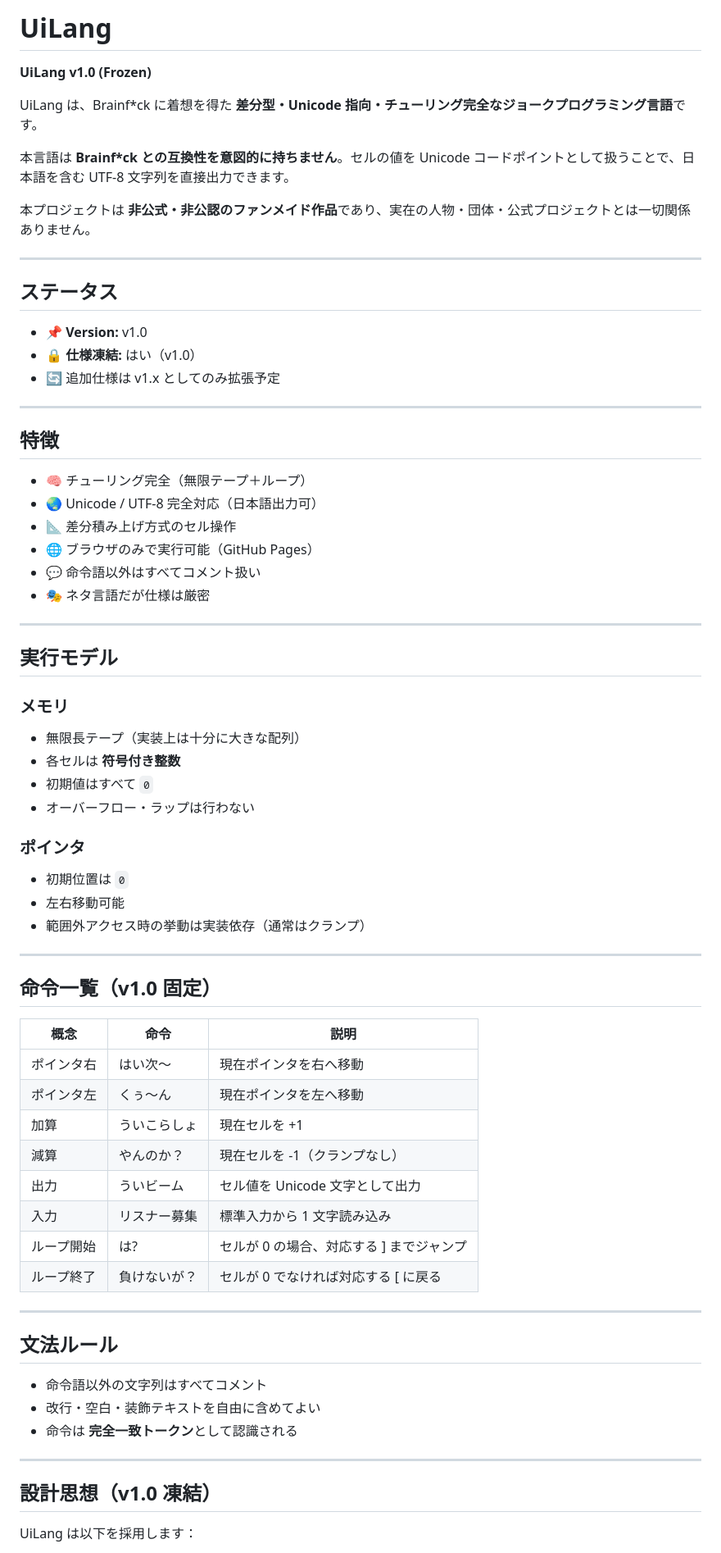
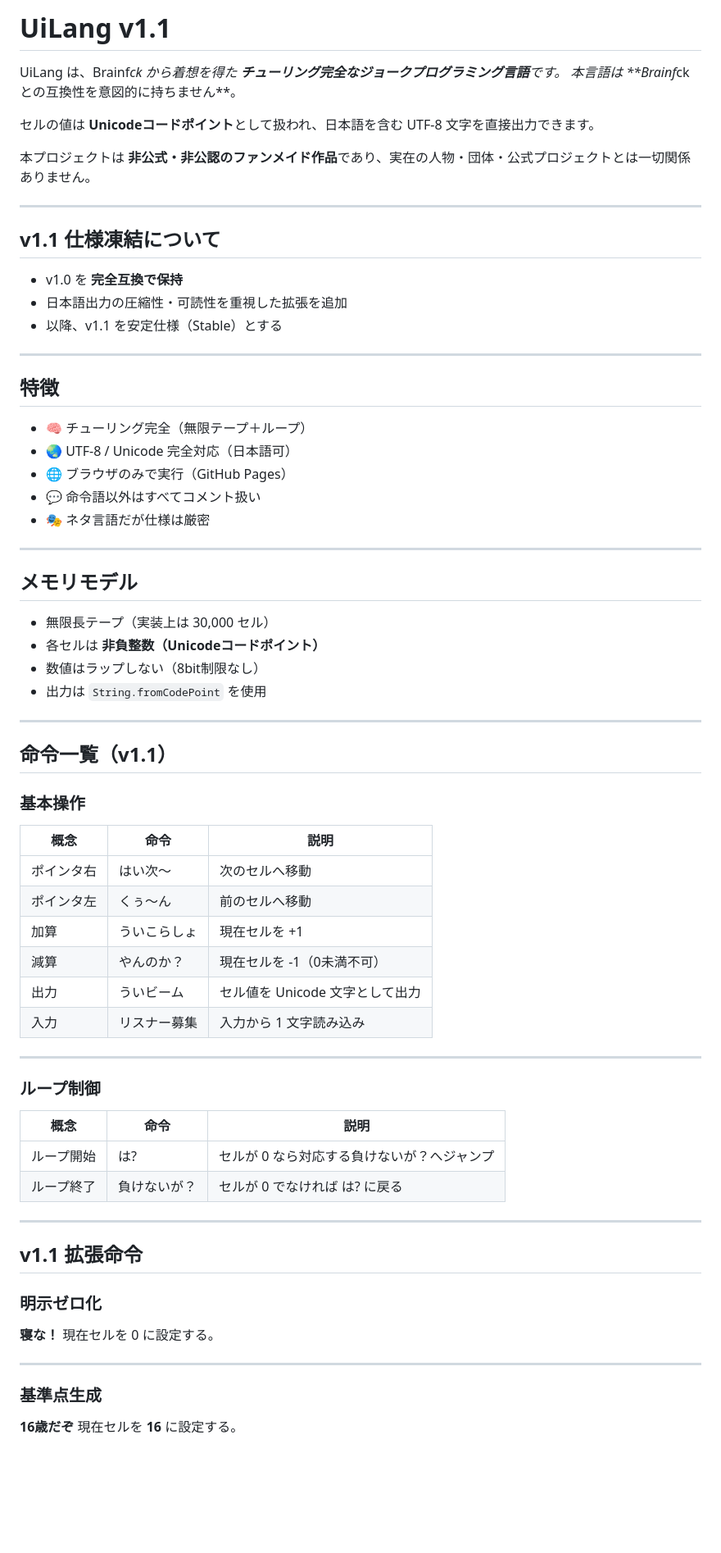
Before and after one commit to omossan7182t/.github.io.UiLang, a Markdown page: README.md, the part around one of its changes. Shown at 82% size. GitHub-like rendering; blank space fills up the shorter version.

```diff
--- a/README.md
+++ b/README.md
@@ -1,75 +1,76 @@
-# UiLang
+# UiLang v1.1
 
-**UiLang v1.0 (Frozen)**
+UiLang は、Brainf*ck から着想を得た **チューリング完全なジョークプログラミング言語**です。
+本言語は **Brainf*ck との互換性を意図的に持ちません**。
 
-UiLang は、Brainf*ck に着想を得た **差分型・Unicode 指向・チューリング完全なジョークプログラミング言語**です。
-
-本言語は **Brainf*ck との互換性を意図的に持ちません**。セルの値を Unicode コードポイントとして扱うことで、日本語を含む UTF-8 文字列を直接出力できます。
+セルの値は **Unicodeコードポイント**として扱われ、日本語を含む UTF-8 文字を直接出力できます。
 
 本プロジェクトは **非公式・非公認のファンメイド作品**であり、実在の人物・団体・公式プロジェクトとは一切関係ありません。
 
 ---
 
-## ステータス
+## v1.1 仕様凍結について
 
-* 📌 **Version:** v1.0
-* 🔒 **仕様凍結:** はい（v1.0）
-* 🔄 追加仕様は v1.x としてのみ拡張予定
+* v1.0 を **完全互換で保持**
+* 日本語出力の圧縮性・可読性を重視した拡張を追加
+* 以降、v1.1 を安定仕様（Stable）とする
 
 ---
 
 ## 特徴
 
 * 🧠 チューリング完全（無限テープ＋ループ）
-* 🌏 Unicode / UTF-8 完全対応（日本語出力可）
-* 📐 差分積み上げ方式のセル操作
-* 🌐 ブラウザのみで実行可能（GitHub Pages）
+* 🌏 UTF-8 / Unicode 完全対応（日本語可）
+* 🌐 ブラウザのみで実行（GitHub Pages）
 * 💬 命令語以外はすべてコメント扱い
 * 🎭 ネタ言語だが仕様は厳密
 
 ---
 
-## 実行モデル
+## メモリモデル
 
-### メモリ
-
-* 無限長テープ（実装上は十分に大きな配列）
-* 各セルは **符号付き整数**
-* 初期値はすべて `0`
-* オーバーフロー・ラップは行わない
-
-### ポインタ
-
-* 初期位置は `0`
-* 左右移動可能
-* 範囲外アクセス時の挙動は実装依存（通常はクランプ）
+* 無限長テープ（実装上は 30,000 セル）
+* 各セルは **非負整数（Unicodeコードポイント）**
+* 数値はラップしない（8bit制限なし）
+* 出力は `String.fromCodePoint` を使用
 
 ---
 
-## 命令一覧（v1.0 固定）
+## 命令一覧（v1.1）
+
+### 基本操作
+
+| 概念    | 命令     | 説明                   |
+| ----- | ------ | -------------------- |
+| ポインタ右 | はい次〜   | 次のセルへ移動              |
+| ポインタ左 | くぅ〜ん   | 前のセルへ移動              |
+| 加算    | ういこらしょ | 現在セルを +1             |
+| 減算    | やんのか？  | 現在セルを -1（0未満不可）      |
+| 出力    | ういビーム  | セル値を Unicode 文字として出力 |
+| 入力    | リスナー募集 | 入力から 1 文字読み込み        |
+
+---
+
+### ループ制御
 
 | 概念    | 命令     | 説明                      |
 | ----- | ------ | ----------------------- |
-| ポインタ右 | はい次〜   | 現在ポインタを右へ移動             |
-| ポインタ左 | くぅ〜ん   | 現在ポインタを左へ移動             |
-| 加算    | ういこらしょ | 現在セルを +1                |
-| 減算    | やんのか？  | 現在セルを -1（クランプなし）        |
-| 出力    | ういビーム  | セル値を Unicode 文字として出力    |
-| 入力    | リスナー募集 | 標準入力から 1 文字読み込み         |
-| ループ開始 | は?     | セルが 0 の場合、対応する ] までジャンプ |
-| ループ終了 | 負けないが？ | セルが 0 でなければ対応する [ に戻る   |
+| ループ開始 | は?     | セルが 0 なら対応する負けないが？へジャンプ |
+| ループ終了 | 負けないが？ | セルが 0 でなければ は? に戻る      |
 
 ---
 
-## 文法ルール
+## v1.1 拡張命令
 
-* 命令語以外の文字列はすべてコメント
-* 改行・空白・装飾テキストを自由に含めてよい
-* 命令は **完全一致トークン**として認識される
+### 明示ゼロ化
+
+**寝な！**
+現在セルを 0 に設定する。
 
 ---
 
-## 設計思想（v1.0 凍結）
+### 基準点生成
 
-UiLang は以下を採用します：
+**16歳だぞ**
+現在セルを **16** に設定する。
 
```
Also changed, not shown: other parts of README.md (+132 -30 lines).
